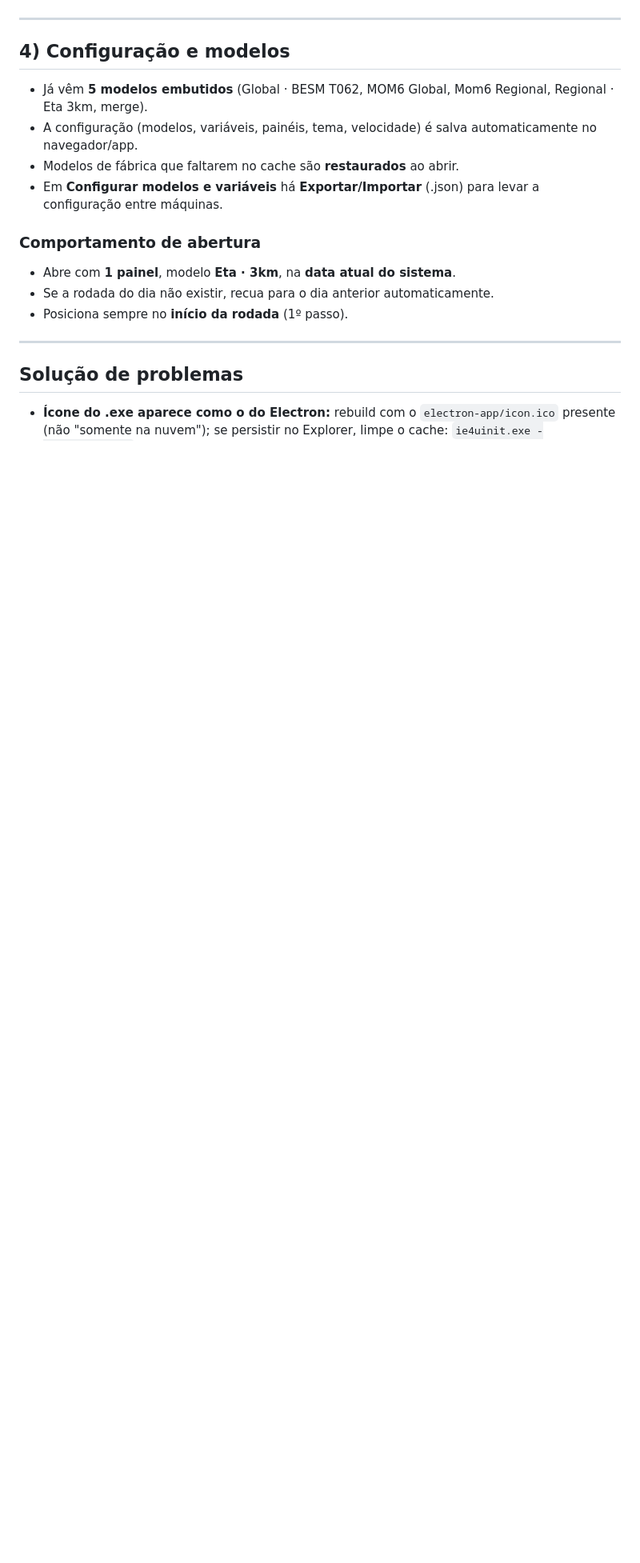
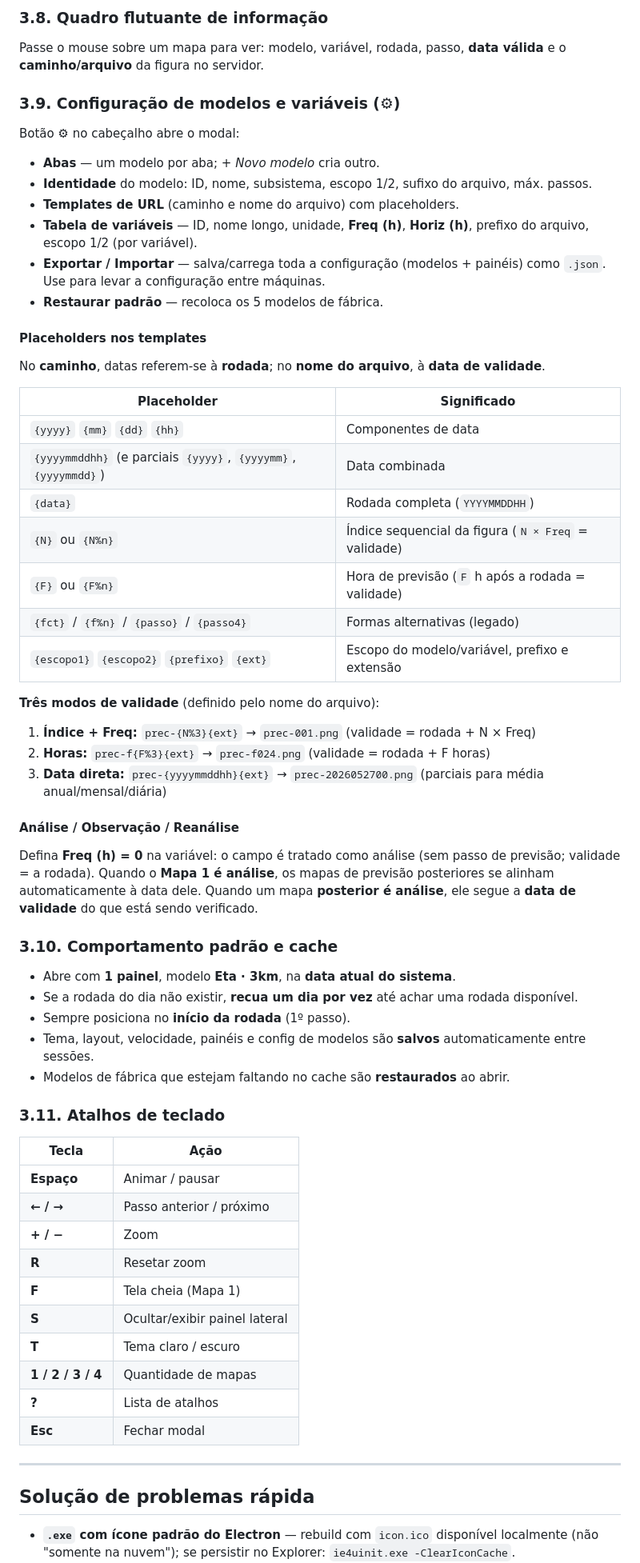
Before and after one commit to JorgeLGomes/SisMOM_Visualizador, a Markdown page: README.md, the part around one of its changes. Shown at 80% size. Rendered like a GitHub page; blank space fills up the shorter version.

Commit message:
Reescreve README focado em build, instalação e operação

```diff
--- a/README.md
+++ b/README.md
@@ -104,25 +158,81 @@ rodar o `npm run dist`.
+### 3.8. Quadro flutuante de informação
+
+Passe o mouse sobre um mapa para ver: modelo, variável, rodada, passo,
+**data válida** e o **caminho/arquivo** da figura no servidor.
+
+### 3.9. Configuração de modelos e variáveis (⚙)
+
+Botão ⚙ no cabeçalho abre o modal:
+
+- **Abas** — um modelo por aba; *+ Novo modelo* cria outro.
+- **Identidade** do modelo: ID, nome, subsistema, escopo 1/2, sufixo do
+  arquivo, máx. passos.
+- **Templates de URL** (caminho e nome do arquivo) com placeholders.
+- **Tabela de variáveis** — ID, nome longo, unidade, **Freq (h)**, **Horiz (h)**,
+  prefixo do arquivo, escopo 1/2 (por variável).
+- **Exportar / Importar** — salva/carrega toda a configuração (modelos + painéis)
+  como `.json`. Use para levar a configuração entre máquinas.
+- **Restaurar padrão** — recoloca os 5 modelos de fábrica.
+
+#### Placeholders nos templates
+
+No **caminho**, datas referem-se à **rodada**; no **nome do arquivo**, à
+**data de validade**.
+
+| Placeholder | Significado |
+|---|---|
+| `{yyyy}` `{mm}` `{dd}` `{hh}` | Componentes de data |
+| `{yyyymmddhh}` (e parciais `{yyyy}`, `{yyyymm}`, `{yyyymmdd}`) | Data combinada |
+| `{data}` | Rodada completa (`YYYYMMDDHH`) |
+| `{N}` ou `{N%n}` | Índice sequencial da figura (`N × Freq` = validade) |
+| `{F}` ou `{F%n}` | Hora de previsão (`F` h após a rodada = validade) |
+| `{fct}` / `{f%n}` / `{passo}` / `{passo4}` | Formas alternativas (legado) |
+| `{escopo1}` `{escopo2}` `{prefixo}` `{ext}` | Escopo do modelo/variável, prefixo e extensão |
+
+**Três modos de validade** (definido pelo nome do arquivo):
+
+1. **Índice + Freq:** `prec-{N%3}{ext}` → `prec-001.png` (validade = rodada + N × Freq)
+2. **Horas:** `prec-f{F%3}{ext}` → `prec-f024.png` (validade = rodada + F horas)
+3. **Data direta:** `prec-{yyyymmddhh}{ext}` → `prec-2026052700.png`
+   (parciais para média anual/mensal/diária)
+
+#### Análise / Observação / Reanálise
+
+Defina **Freq (h) = 0** na variável: o campo é tratado como análise (sem passo
+de previsão; validade = a rodada). Quando o **Mapa 1 é análise**, os mapas de
+previsão posteriores se alinham automaticamente à data dele. Quando um mapa
+**posterior é análise**, ele segue a **data de validade** do que está sendo
+verificado.
+
+### 3.10. Comportamento padrão e cache
+
+- Abre com **1 painel**, modelo **Eta · 3km**, na **data atual do sistema**.
+- Se a rodada do dia não existir, **recua um dia por vez** até achar uma
+  rodada disponível.
+- Sempre posiciona no **início da rodada** (1º passo).
+- Tema, layout, velocidade, painéis e config de modelos são **salvos**
+  automaticamente entre sessões.
+- Modelos de fábrica que estejam faltando no cache são **restaurados** ao abrir.
+
+### 3.11. Atalhos de teclado
+
+| Tecla | Ação |
+|---|---|
+| **Espaço** | Animar / pausar |
+| **← / →** | Passo anterior / próximo |
+| **+ / −** | Zoom |
+| **R** | Resetar zoom |
+| **F** | Tela cheia (Mapa 1) |
+| **S** | Ocultar/exibir painel lateral |
+| **T** | Tema claro / escuro |
+| **1 / 2 / 3 / 4** | Quantidade de mapas |
+| **?** | Lista de atalhos |
+| **Esc** | Fechar modal |
 
 ---
 
-## 4) Configuração e modelos
+## Solução de problemas rápida
 
-- Já vêm **5 modelos embutidos** (Global · BESM T062, MOM6 Global,
-  Mom6 Regional, Regional · Eta 3km, merge).
-- A configuração (modelos, variáveis, painéis, tema, velocidade) é salva
-  automaticamente no navegador/app.
-- Modelos de fábrica que faltarem no cache são **restaurados** ao abrir.
-- Em **Configurar modelos e variáveis** há **Exportar/Importar** (.json)
-  para levar a configuração entre máquinas.
-
-### Comportamento de abertura
-- Abre com **1 painel**, modelo **Eta · 3km**, na **data atual do sistema**.
-- Se a rodada do dia não existir, recua para o dia anterior automaticamente.
-- Posiciona sempre no **início da rodada** (1º passo).
-
----
-
-## Solução de problemas
-
-- **Ícone do .exe aparece como o do Electron:** rebuild com o `electron-app/icon.ico`
-  presente (não "somente na nuvem"); se persistir no Explorer, limpe o cache:
+- **`.exe` com ícone padrão do Electron** — rebuild com `icon.ico` disponível
+  localmente (não "somente na nuvem"); se persistir no Explorer:
   `ie4uinit.exe -ClearIconCache`.
```
Also changed, not shown: other parts of README.md (+126 -112 lines).
